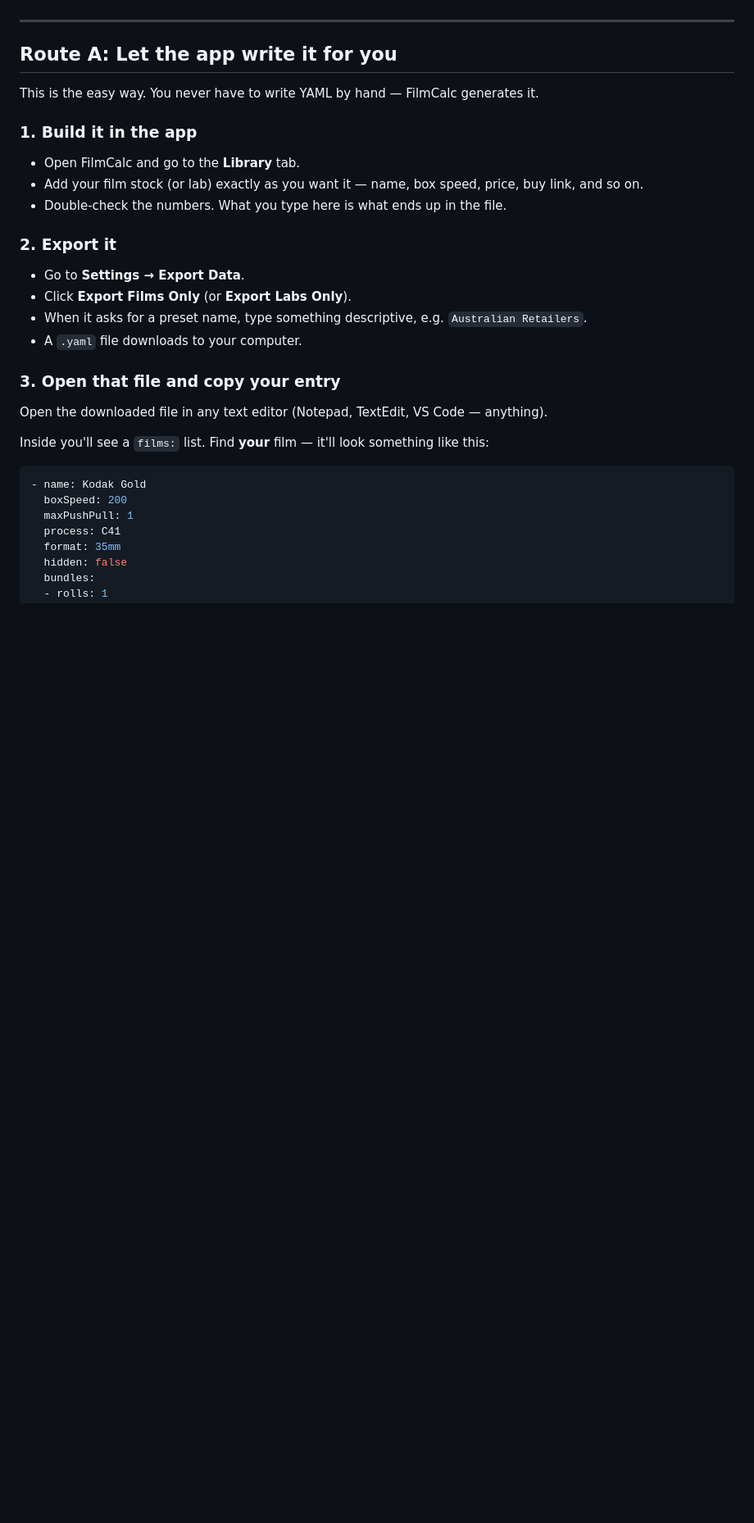
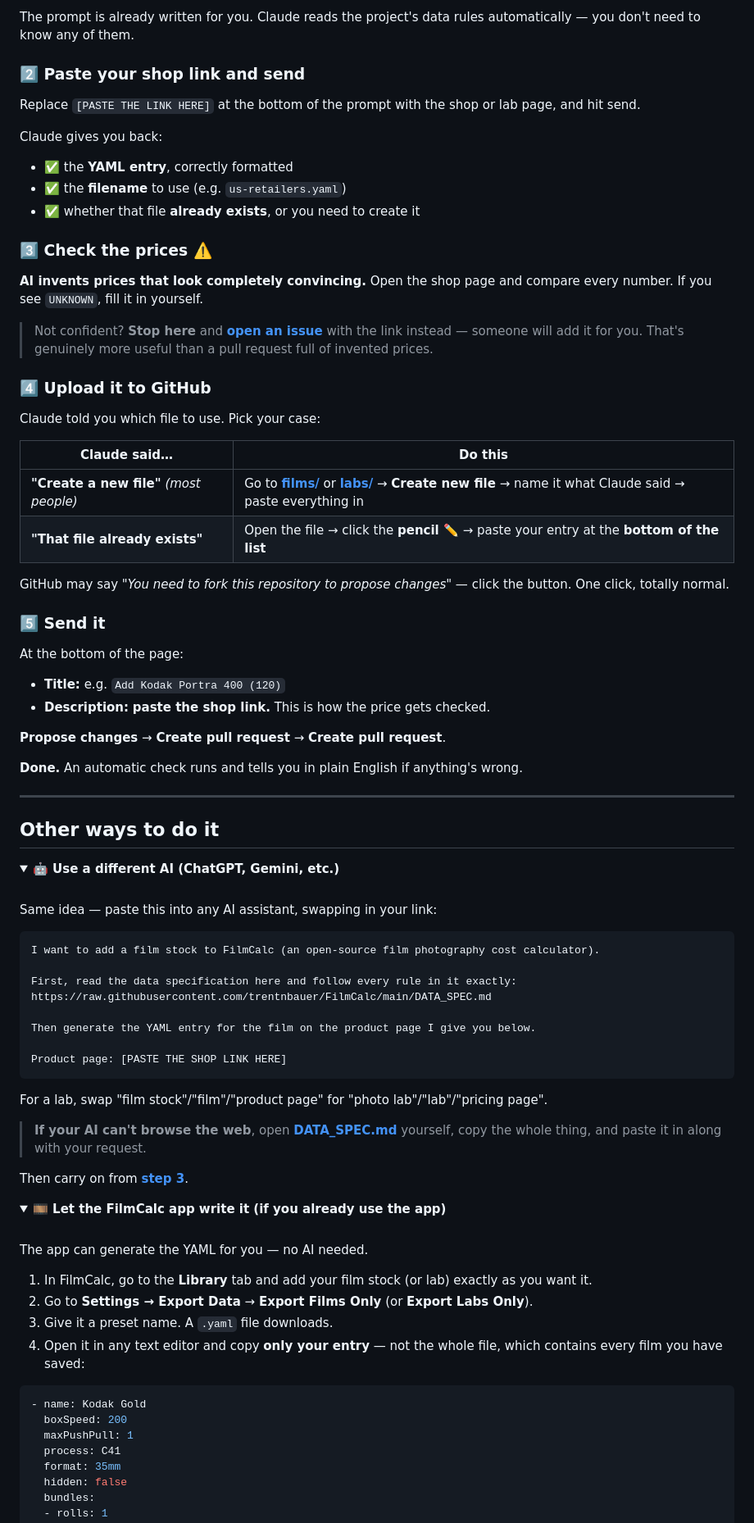
Before and after one commit to trentnbauer/FilmCalc, a Markdown page: contributing.md, the part around one of its changes. Shown at 82% size. Drawn GitHub-style; folded sections open; blank space fills up the shorter version.

````diff
--- a/contributing.md
+++ b/contributing.md
@@ -33,28 +30,93 @@ If a film doesn't qualify, that's not a problem — you can still add it private
+The prompt is already written for you. Claude reads the project's data rules automatically — you
+don't need to know any of them.
+
+### 2️⃣ Paste your shop link and send
+
+Replace `[PASTE THE LINK HERE]` at the bottom of the prompt with the shop or lab page, and hit send.
+
+Claude gives you back:
+
+- ✅ the **YAML entry**, correctly formatted
+- ✅ the **filename** to use (e.g. `us-retailers.yaml`)
+- ✅ whether that file **already exists**, or you need to create it
+
+### 3️⃣ Check the prices ⚠️
+
+**AI invents prices that look completely convincing.** Open the shop page and compare every number.
+If you see `UNKNOWN`, fill it in yourself.
+
+> Not confident? **Stop here** and
+> **[open an issue](https://github.com/trentnbauer/FilmCalc/issues/new/choose)** with the link
+> instead — someone will add it for you. That's genuinely more useful than a pull request full of
+> invented prices.
+
+### 4️⃣ Upload it to GitHub
+
+Claude told you which file to use. Pick your case:
+
+| Claude said… | Do this |
+|---|---|
+| **"Create a new file"** *(most people)* | Go to **[films/](https://github.com/trentnbauer/FilmCalc/upload/main/films)** or **[labs/](https://github.com/trentnbauer/FilmCalc/upload/main/labs)** → **Create new file** → name it what Claude said → paste everything in |
+| **"That file already exists"** | Open the file → click the **pencil ✏️** → paste your entry at the **bottom of the list** |
+
+GitHub may say *"You need to fork this repository to propose changes"* — click the button. One click,
+totally normal.
+
+### 5️⃣ Send it
+
+At the bottom of the page:
+
+- **Title:** e.g. `Add Kodak Portra 400 (120)`
+- **Description:** **paste the shop link.** This is how the price gets checked.
+
+**Propose changes** → **Create pull request** → **Create pull request**.
+
+**Done.** An automatic check runs and tells you in plain English if anything's wrong.
 
 ---
 
-## Route A: Let the app write it for you
+## Other ways to do it
 
-This is the easy way. You never have to write YAML by hand — FilmCalc generates it.
+<details>
+<summary><b>🤖 Use a different AI (ChatGPT, Gemini, etc.)</b></summary>
 
-### 1. Build it in the app
+<br>
 
-- Open FilmCalc and go to the **Library** tab.
-- Add your film stock (or lab) exactly as you want it — name, box speed, price, buy link, and so on.
-- Double-check the numbers. What you type here is what ends up in the file.
+Same idea — paste this into any AI assistant, swapping in your link:
 
-### 2. Export it
+```text
+I want to add a film stock to FilmCalc (an open-source film photography cost calculator).
 
-- Go to **Settings → Export Data**.
-- Click **Export Films Only** (or **Export Labs Only**).
-- When it asks for a preset name, type something descriptive, e.g. `Australian Retailers`.
-- A `.yaml` file downloads to your computer.
+First, read the data specification here and follow every rule in it exactly:
+https://raw.githubusercontent.com/trentnbauer/FilmCalc/main/DATA_SPEC.md
 
-### 3. Open that file and copy your entry
+Then generate the YAML entry for the film on the product page I give you below.
 
-Open the downloaded file in any text editor (Notepad, TextEdit, VS Code — anything).
+Product page: [PASTE THE SHOP LINK HERE]
+```
 
-Inside you'll see a `films:` list. Find **your** film — it'll look something like this:
+For a lab, swap "film stock"/"film"/"product page" for "photo lab"/"lab"/"pricing page".
+
+> **If your AI can't browse the web**, open
+> **[DATA_SPEC.md](https://github.com/trentnbauer/FilmCalc/blob/main/DATA_SPEC.md)**
+> yourself, copy the whole thing, and paste it in along with your request.
+
+Then carry on from **[step 3](#3️⃣-check-the-prices-️)**.
+
+</details>
+
+<details>
+<summary><b>🎞️ Let the FilmCalc app write it (if you already use the app)</b></summary>
+
+<br>
+
+The app can generate the YAML for you — no AI needed.
+
+1. In FilmCalc, go to the **Library** tab and add your film stock (or lab) exactly as you want it.
+2. Go to **Settings → Export Data** → **Export Films Only** (or **Export Labs Only**).
+3. Give it a preset name. A `.yaml` file downloads.
+4. Open it in any text editor and copy **only your entry** — not the whole file, which contains every
+   film you have saved:
 
 ```yaml
 - name: Kodak Gold
````
Also changed, not shown: other parts of contributing.md (+84 -162 lines).
